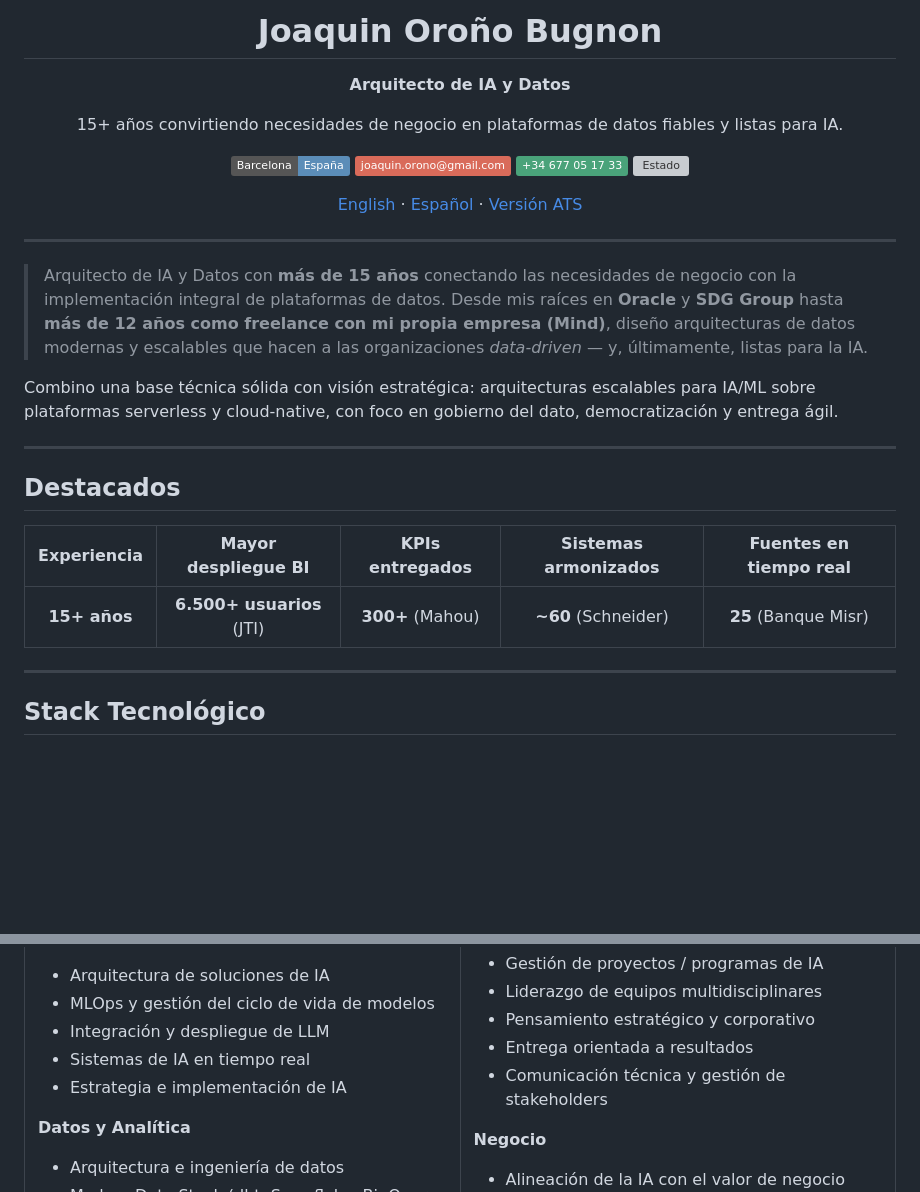
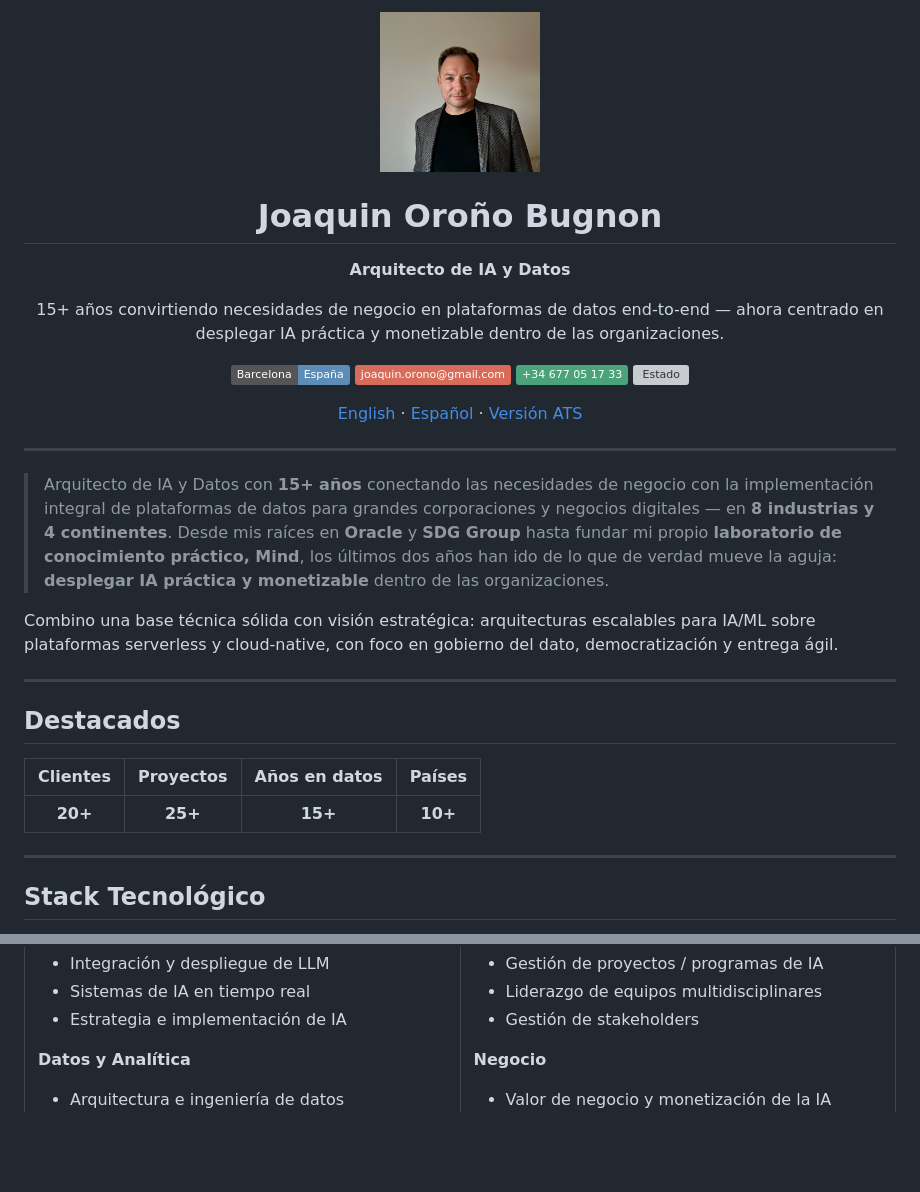
Before and after one commit to joaquin-orono/mi-cv, a Markdown page: README.es.md, 2 parts joined by grey strips. GitHub-like rendering; pictures changed too: src/foto-cv-jo.jpg (added); badges without logos; blank space fills up the shorter version; grey boxes are pictures that could not be loaded.

```diff
--- a/README.es.md
+++ b/README.es.md
@@ -1,9 +1,11 @@
 <div align="center">
+
+<img src="src/foto-cv-jo.jpg" alt="Joaquin Oroño Bugnon" width="160" style="border-radius:50%" />
 
 # Joaquin Oroño Bugnon
 **Arquitecto de IA y Datos**
 
-15+ años convirtiendo necesidades de negocio en plataformas de datos fiables y listas para IA.
+15+ años convirtiendo necesidades de negocio en plataformas de datos end-to-end — ahora centrado en desplegar IA práctica y monetizable dentro de las organizaciones.
 
 [![Ubicación](https://img.shields.io/badge/Barcelona-España-5b8db8?style=flat)](https://maps.google.com/?q=Barcelona,Spain)
 [![Email](https://img.shields.io/badge/joaquin.orono@gmail.com-d96b5a?style=flat&logo=gmail&logoColor=white)](mailto:joaquin.orono@gmail.com)
@@ -16,7 +18,7 @@
 
 ---
 
-> Arquitecto de IA y Datos con **más de 15 años** conectando las necesidades de negocio con la implementación integral de plataformas de datos. Desde mis raíces en **Oracle** y **SDG Group** hasta **más de 12 años como freelance con mi propia empresa (Mind)**, diseño arquitecturas de datos modernas y escalables que hacen a las organizaciones *data-driven* — y, últimamente, listas para la IA.
+> Arquitecto de IA y Datos con **15+ años** conectando las necesidades de negocio con la implementación integral de plataformas de datos para grandes corporaciones y negocios digitales — en **8 industrias y 4 continentes**. Desde mis raíces en **Oracle** y **SDG Group** hasta fundar mi propio **laboratorio de conocimiento práctico, Mind**, los últimos dos años han ido de lo que de verdad mueve la aguja: **desplegar IA práctica y monetizable** dentro de las organizaciones.
 
 Combino una base técnica sólida con visión estratégica: arquitecturas escalables para IA/ML sobre plataformas serverless y cloud-native, con foco en gobierno del dato, democratización y entrega ágil.
 
@@ -24,9 +26,9 @@ Combino una base técnica sólida con visión estratégica: arquitecturas escala
 
 ## Destacados
 
-| Experiencia | Mayor despliegue BI | KPIs entregados | Sistemas armonizados | Fuentes en tiempo real |
-|:---:|:---:|:---:|:---:|:---:|
-| **15+ años** | **6.500+ usuarios** (JTI) | **300+** (Mahou) | **~60** (Schneider) | **25** (Banque Misr) |
+| Clientes | Proyectos | Años en datos | Países |
+|:---:|:---:|:---:|:---:|
+| **20+** | **25+** | **15+** | **10+** |
 
 ---
 
@@ -222,11 +244,9 @@ Plataforma de recomendación event-driven en tiempo real sobre GCP (Pub/Sub, Clo
 - Gestión de proyectos / programas de IA
 - Liderazgo de equipos multidisciplinares
-- Pensamiento estratégico y corporativo
-- Entrega orientada a resultados
-- Comunicación técnica y gestión de stakeholders
+- Gestión de stakeholders
 
 **Negocio**
-- Alineación de la IA con el valor de negocio
+- Valor de negocio y monetización de la IA
 - Liderazgo en transformación digital
 - Experiencia en múltiples industrias
 - Mentalidad de innovación y resolución de problemas
```
Also changed, not shown: other parts of README.es.md (+56 -36 lines), README.md (+65 -45 lines).
